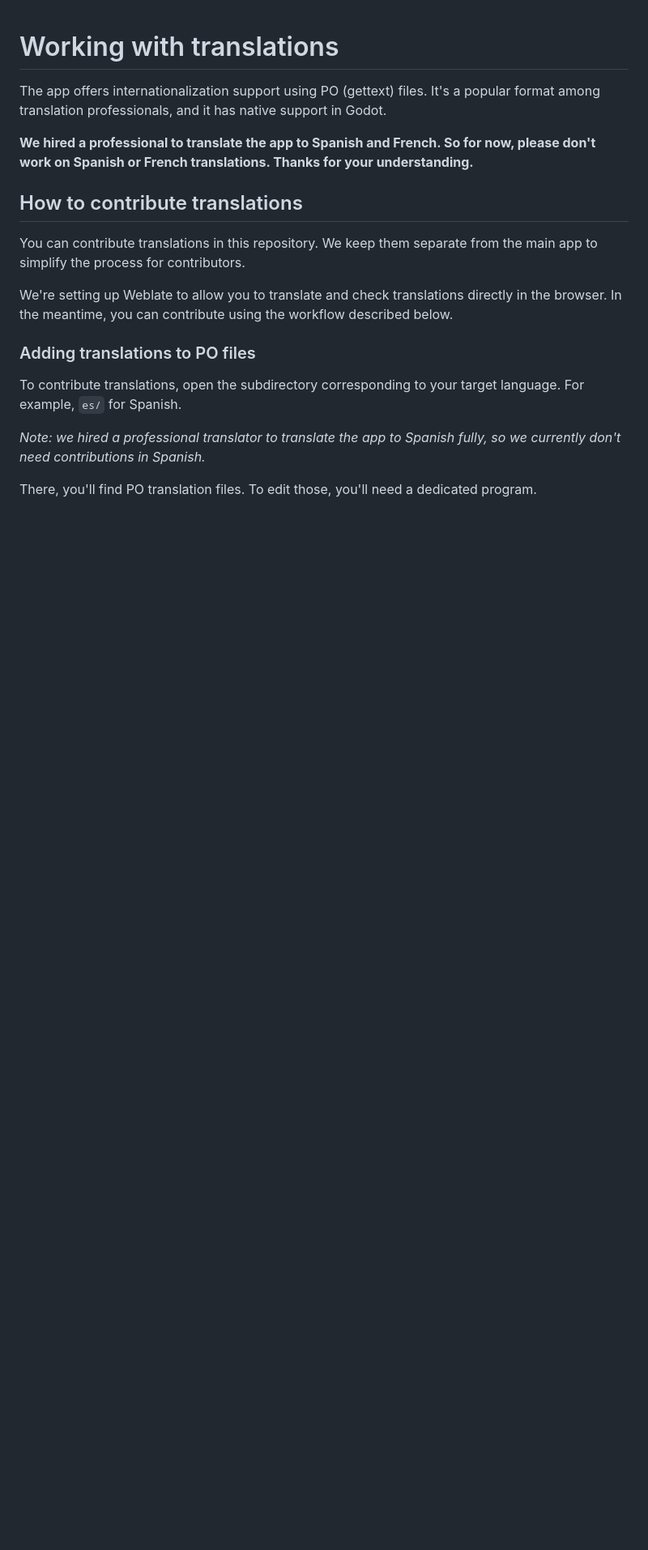
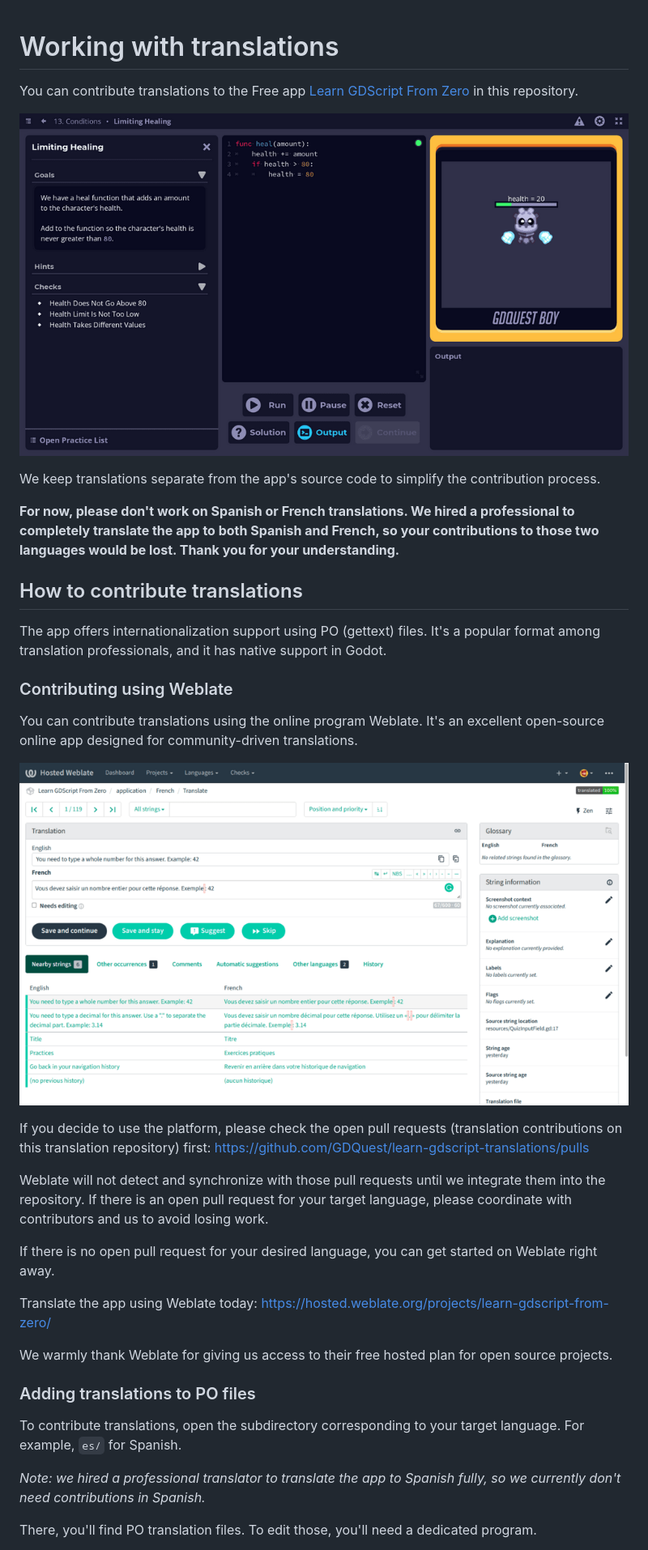
Before and after one commit to GDQuest/learn-gdscript-translations, a Markdown page: README.md, the part around one of its changes. Shown at 81% size. Rendered like a GitHub page; pictures changed too: images/app-practice-screen.png (added), images/weblate.png (added); blank space fills up the shorter version.

Commit message:
docs: update README with instructions on using weblate and screenshots

```diff
--- a/README.md
+++ b/README.md
@@ -1,14 +1,32 @@
 # Working with translations
+
+You can contribute translations to the Free app [Learn GDScript From Zero](https://github.com/GDQuest/learn-gdscript/) in this repository.
+
+![](images/app-practice-screen.png)
+
+We keep translations separate from the app's source code to simplify the contribution process.
+
+**For now, please don't work on Spanish or French translations. We hired a professional to completely translate the app to both Spanish and French, so your contributions to those two languages would be lost. Thank you for your understanding.**
+
+## How to contribute translations
 
 The app offers internationalization support using PO (gettext) files. It's a popular format among translation professionals, and it has native support in Godot.
 
-**We hired a professional to translate the app to Spanish and French. So for now, please don't work on Spanish or French translations. Thanks for your understanding.**
+### Contributing using Weblate
 
-## How to contribute translations
+You can contribute translations using the online program Weblate. It's an excellent open-source online app designed for community-driven translations.
 
-You can contribute translations in this repository. We keep them separate from the main app to simplify the process for contributors.
+![](images/weblate.png)
 
-We're setting up Weblate to allow you to translate and check translations directly in the browser. In the meantime, you can contribute using the workflow described below.
+If you decide to use the platform, please check the open pull requests (translation contributions on this translation repository) first: https://github.com/GDQuest/learn-gdscript-translations/pulls
+
+Weblate will not detect and synchronize with those pull requests until we integrate them into the repository. If there is an open pull request for your target language, please coordinate with contributors and us to avoid losing work.
+
+If there is no open pull request for your desired language, you can get started on Weblate right away.
+
+Translate the app using Weblate today: https://hosted.weblate.org/projects/learn-gdscript-from-zero/
+
+We warmly thank Weblate for giving us access to their free hosted plan for open source projects.
 
 ### Adding translations to PO files
 
```
Also changed, not shown: other parts of README.md (+2 -0 lines), images/poedit.png (added).
